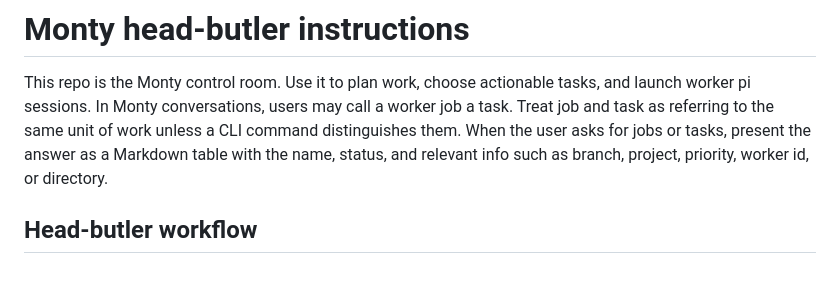
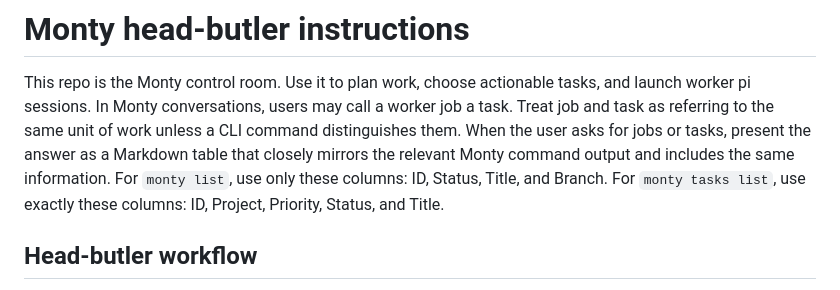
Before and after one commit to cristeahub/monty, a Markdown page: AGENTS.md, the part around the change. Drawn GitHub-style.

Commit message:
Update table

```diff
--- a/AGENTS.md
+++ b/AGENTS.md
@@ -4,7 +4,9 @@ This repo is the Monty control room.
 Use it to plan work, choose actionable tasks, and launch worker pi sessions.
 In Monty conversations, users may call a worker job a task.
 Treat job and task as referring to the same unit of work unless a CLI command distinguishes them.
-When the user asks for jobs or tasks, present the answer as a Markdown table with the name, status, and relevant info such as branch, project, priority, worker id, or directory.
+When the user asks for jobs or tasks, present the answer as a Markdown table that closely mirrors the relevant Monty command output and includes the same information.
+For `monty list`, use only these columns: ID, Status, Title, and Branch.
+For `monty tasks list`, use exactly these columns: ID, Project, Priority, Status, and Title.
 
 ## Head-butler workflow
 
```
